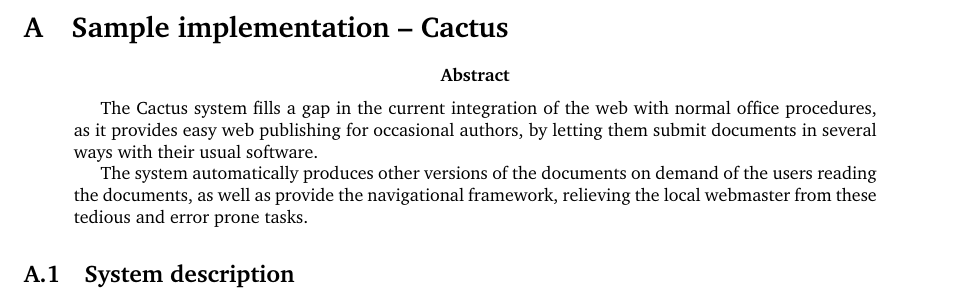
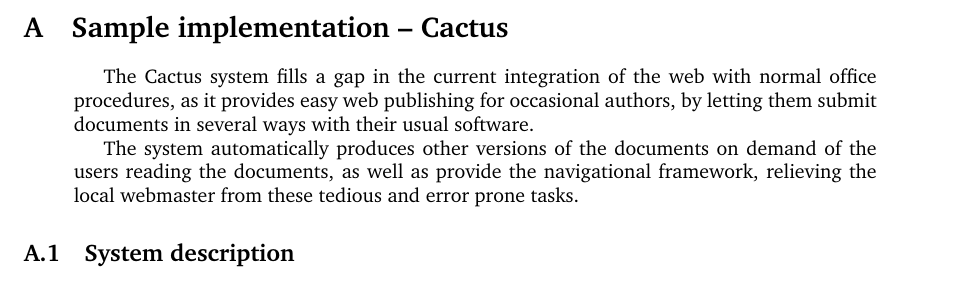
Before and after one commit to ravn/master-thesis, a LaTeX paper (SPECIALE/rapport.tex, which reads SPECIALE/s-cactus.tex): part of page 25 of 34, cut so that both start at the same text. Compiled offline with pdfLaTeX; a LaTeX package or settings file that is missing is left out.

Commit message:
Changed to book and moved abstracts into quotations

```diff
--- a/SPECIALE/s-cactus.tex
+++ b/SPECIALE/s-cactus.tex
@@ -2,7 +2,7 @@
 
 \section{Sample implementation -- Cactus}
 
-\begin{abstract}
+\begin{quotation}
   The Cactus system fills a gap in the current integration of the web
   with normal office procedures, as it provides easy web publishing
   for occasional authors, by letting them submit documents in several
```
Also changed, not shown: SPECIALE/s-cactus.tex (5 more changed lines).
